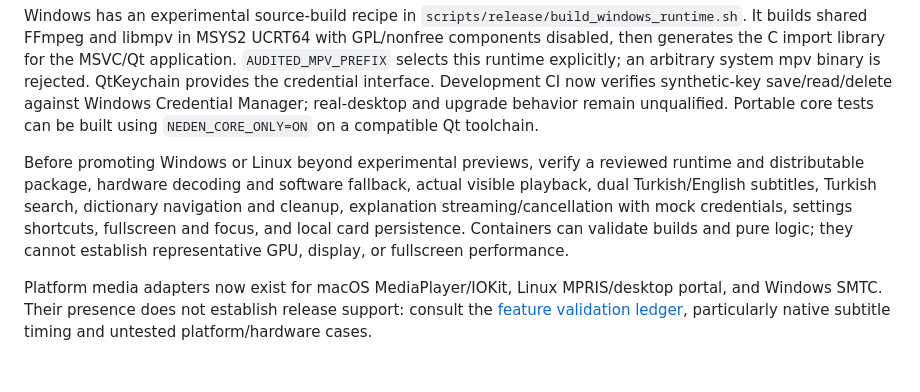
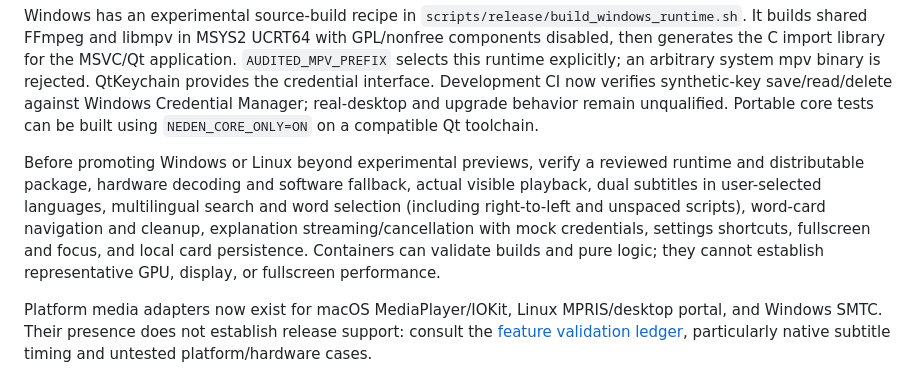
Before and after one commit to HanifCarroll/Neden, a Markdown page: docs/desktop/PLATFORMS.md, the part around one of its changes. Rendered like a GitHub page.

```diff
--- a/docs/desktop/PLATFORMS.md
+++ b/docs/desktop/PLATFORMS.md
@@ -34,6 +34,6 @@ synthetic-key save/read/delete against Windows Credential Manager; real-desktop
 and upgrade behavior remain unqualified. Portable core tests can be built using
 `NEDEN_CORE_ONLY=ON` on a compatible Qt toolchain.
 
-Before promoting Windows or Linux beyond experimental previews, verify a reviewed runtime and distributable package, hardware decoding and software fallback, actual visible playback, dual Turkish/English subtitles, Turkish search, dictionary navigation and cleanup, explanation streaming/cancellation with mock credentials, settings shortcuts, fullscreen and focus, and local card persistence. Containers can validate builds and pure logic; they cannot establish representative GPU, display, or fullscreen performance.
+Before promoting Windows or Linux beyond experimental previews, verify a reviewed runtime and distributable package, hardware decoding and software fallback, actual visible playback, dual subtitles in user-selected languages, multilingual search and word selection (including right-to-left and unspaced scripts), word-card navigation and cleanup, explanation streaming/cancellation with mock credentials, settings shortcuts, fullscreen and focus, and local card persistence. Containers can validate builds and pure logic; they cannot establish representative GPU, display, or fullscreen performance.
 
 Platform media adapters now exist for macOS MediaPlayer/IOKit, Linux MPRIS/desktop portal, and Windows SMTC. Their presence does not establish release support: consult the [feature validation ledger](PLAYER_FEATURES.md), particularly native subtitle timing and untested platform/hardware cases.
```
Also changed, not shown: other parts of docs/desktop/PLATFORMS.md (+1 -1 lines), docs/desktop/RELEASING.md (+5 -1 lines), docs/desktop/validation-2026-10-27.md (+18 -0 lines).
